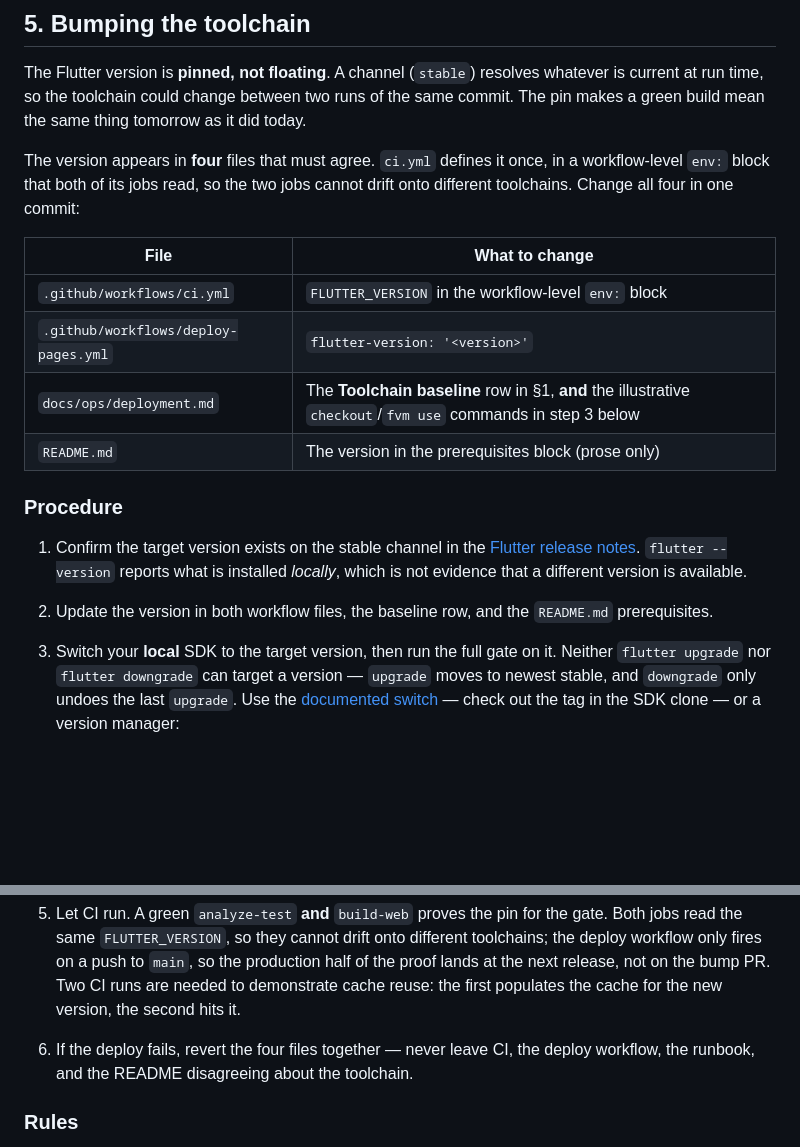
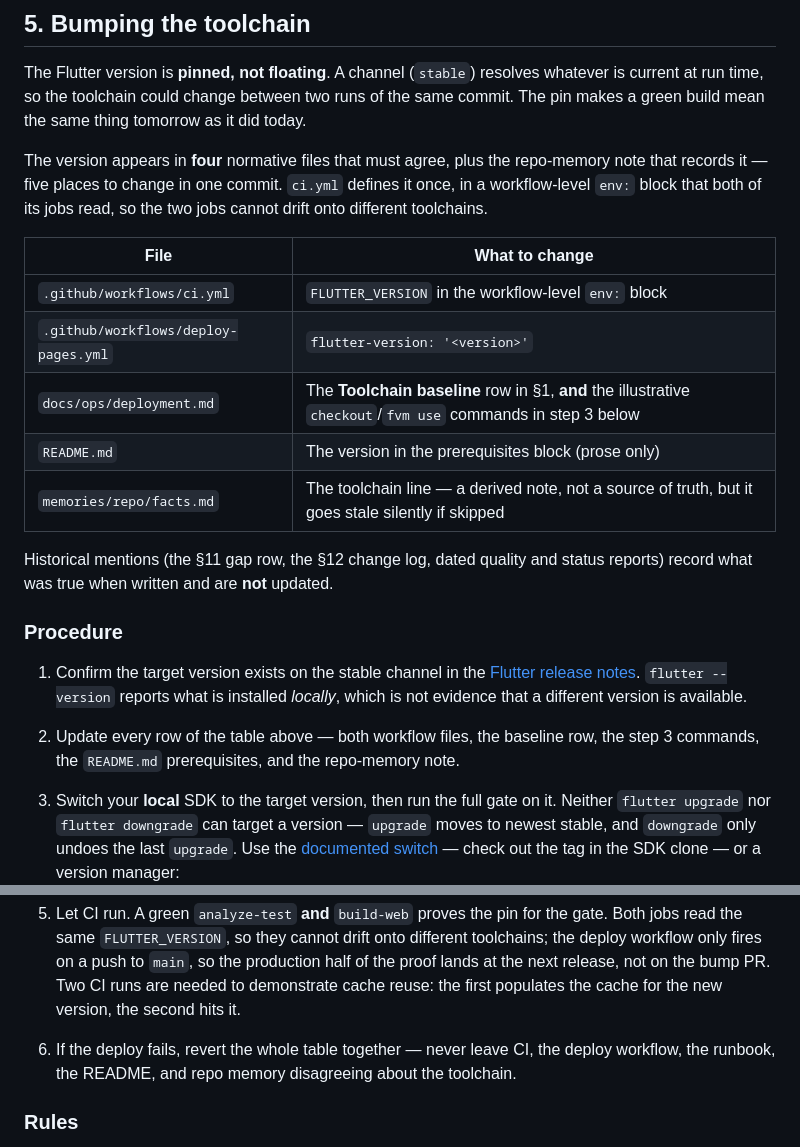
Before and after one commit to y0n1/bust_a_move_clone, a Markdown page: docs/ops/deployment.md, 2 parts joined by grey strips. Drawn GitHub-style; blank space fills up the shorter version.

Commit message:
docs(ops): close the last two staleness traps from round 3
§5 is the bump checklist, so anything that carries the version and is not on
it will go stale on the next bump. `memories/repo/facts.md` asserts the pin
in the present tense and was not listed — a bump that followed §5 alone
would leave repo memory claiming 3.47.1. It is now a table row, and steps 2
and 6 speak to the whole table instead of a fixed count.

`branch-protection.md` quoted hotfix latency as "~40 s CI" from PR #91. With
two jobs the gate is ~65 s; the quote now says so and says why.

Refs: #81

```diff
--- a/docs/ops/deployment.md
+++ b/docs/ops/deployment.md
@@ -129,9 +129,10 @@ whatever is current at run time, so the toolchain could change between two runs
 of the same commit. The pin makes a green build mean the same thing tomorrow as
 it did today.
 
-The version appears in **four** files that must agree. `ci.yml` defines it once,
-in a workflow-level `env:` block that both of its jobs read, so the two jobs
-cannot drift onto different toolchains. Change all four in one commit:
+The version appears in **four** normative files that must agree, plus the
+repo-memory note that records it — five places to change in one commit.
+`ci.yml` defines it once, in a workflow-level `env:` block that both of its jobs
+read, so the two jobs cannot drift onto different toolchains.
 
 | File | What to change |
 |------|----------------|
@@ -139,6 +140,10 @@ cannot drift onto different toolchains. Change all four in one commit:
 | `.github/workflows/deploy-pages.yml` | `flutter-version: '<version>'` |
 | `docs/ops/deployment.md` | The **Toolchain baseline** row in §1, **and** the illustrative `checkout`/`fvm use` commands in step 3 below |
 | `README.md` | The version in the prerequisites block (prose only) |
+| `memories/repo/facts.md` | The toolchain line — a derived note, not a source of truth, but it goes stale silently if skipped |
+
+Historical mentions (the §11 gap row, the §12 change log, dated quality and
+status reports) record what was true when written and are **not** updated.
 
 ### Procedure
 
@@ -146,8 +151,8 @@ cannot drift onto different toolchains. Change all four in one commit:
    [Flutter release notes](https://docs.flutter.dev/release/release-notes).
    `flutter --version` reports what is installed *locally*, which is not
    evidence that a different version is available.
-2. Update the version in both workflow files, the baseline row, and the
-   `README.md` prerequisites.
+2. Update every row of the table above — both workflow files, the baseline row,
+   the step 3 commands, the `README.md` prerequisites, and the repo-memory note.
 3. Switch your **local** SDK to the target version, then run the full gate on it.
    Neither `flutter upgrade` nor `flutter downgrade` can target a version —
    `upgrade` moves to newest stable, and `downgrade` only undoes the last
@@ -187,8 +192,9 @@ cannot drift onto different toolchains. Change all four in one commit:
    the production half of the proof lands at the next release, not on the bump
    PR. Two CI runs are needed to demonstrate cache reuse: the first populates
    the cache for the new version, the second hits it.
-6. If the deploy fails, revert the four files together — never leave CI, the
-   deploy workflow, the runbook, and the README disagreeing about the toolchain.
+6. If the deploy fails, revert the whole table together — never leave CI, the
+   deploy workflow, the runbook, the README, and repo memory disagreeing about
+   the toolchain.
 
 ### Rules
 
```
Also changed, not shown: docs/ops/branch-protection.md (+1 -1 lines).
